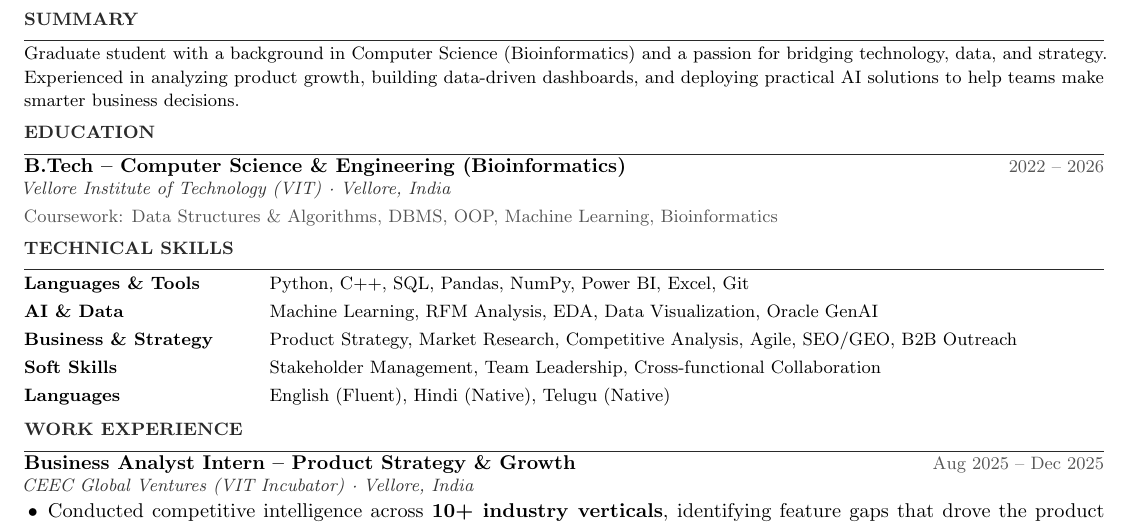
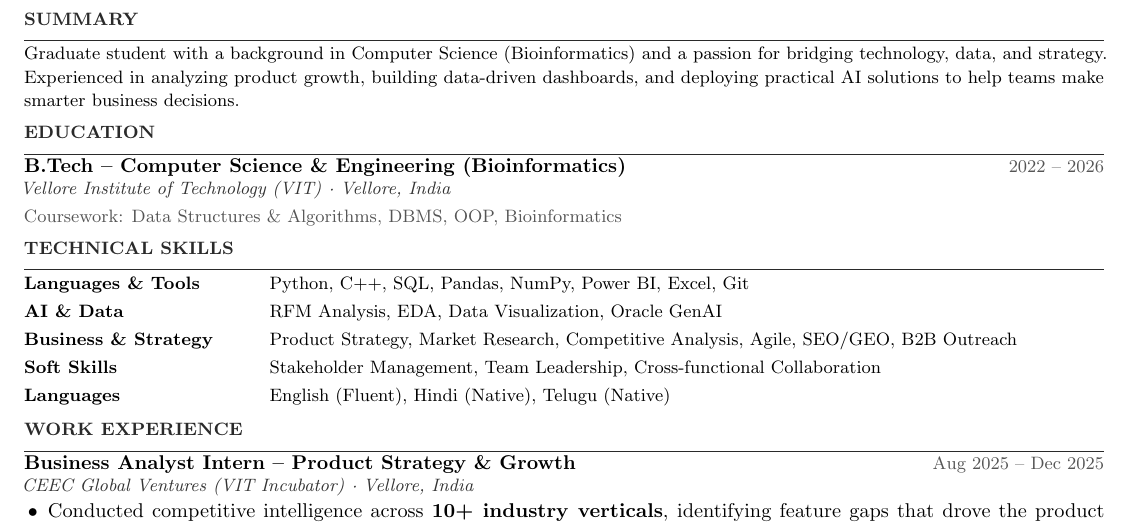
Before and after one commit to akhiakshith/Resume, a LaTeX CV (resume.tex): part of page 1 of 2, cut so that both start at the same text. Compiled offline with pdfLaTeX.

Commit message:
chore: Remove Machine Learning keyword from resume.tex

```diff
--- a/resume.tex
+++ b/resume.tex
@@ -84,7 +84,7 @@
 \rolerow{B.Tech – Computer Science \& Engineering (Bioinformatics)}%
         {Vellore Institute of Technology (VIT) · Vellore, India}%
         {2022 – 2026}\\[2pt]
-{\small\color{light}Coursework: Data Structures \& Algorithms, DBMS, OOP, Machine Learning, Bioinformatics}
+{\small\color{light}Coursework: Data Structures \& Algorithms, DBMS, OOP, Bioinformatics}
 
 %──────────────────────────────────────────────────────────
 %  TECHNICAL SKILLS
@@ -92,7 +92,7 @@
 \section{Technical Skills}
 \begin{tabular}{@{} >{\bfseries\small}p{0.22\linewidth} @{\hspace{4pt}} >{\small}p{0.74\linewidth} @{}}
   Languages \& Tools   & Python, C++, SQL, Pandas, NumPy, Power BI, Excel, Git \\[2pt]
-  AI \& Data           & Machine Learning, RFM Analysis, EDA, Data Visualization, Oracle GenAI \\[2pt]
+  AI \& Data           & RFM Analysis, EDA, Data Visualization, Oracle GenAI \\[2pt]
   Business \& Strategy & Product Strategy, Market Research, Competitive Analysis, Agile, SEO/GEO, B2B Outreach \\[2pt]
   Soft Skills          & Stakeholder Management, Team Leadership, Cross-functional Collaboration \\[2pt]
   Languages            & English (Fluent), Hindi (Native), Telugu (Native) \\
```
